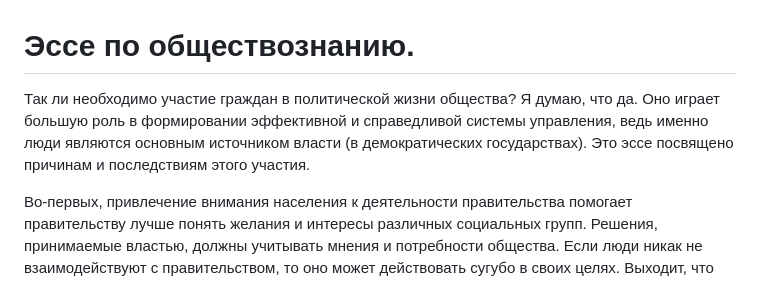
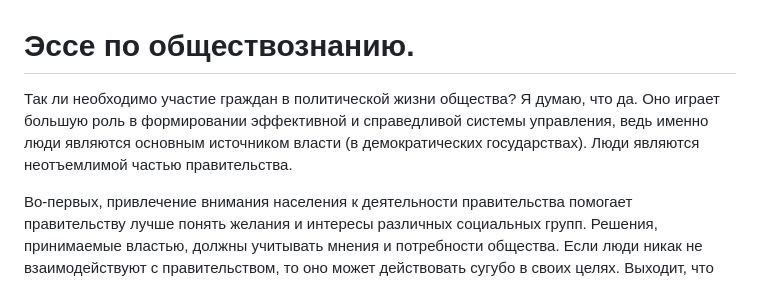
Before and after one commit to HELPY4/helpy4.github.io, a Markdown page: readme.md, the part around the change. GitHub-like rendering.

```diff
--- a/readme.md
+++ b/readme.md
@@ -1,6 +1,6 @@
 # Эссе по обществознанию.
 
-Так ли необходимо участие граждан в политической жизни общества? Я думаю, что да. Оно играет большую роль в формировании эффективной и справедливой системы управления, ведь именно люди являются основным источником власти (в демократических государствах). Это эссе посвящено причинам и последствиям этого участия.
+Так ли необходимо участие граждан в политической жизни общества? Я думаю, что да. Оно играет большую роль в формировании эффективной и справедливой системы управления, ведь именно люди являются основным источником власти (в демократических государствах). Люди являются неотъемлимой частью правительства.
 
 Во-первых, привлечение внимания населения к деятельности правительства помогает правительству лучше понять желания и интересы различных социальных групп. Решения, принимаемые властью, должны учитывать мнения и потребности общества. Если люди никак не взаимодействуют с правительством, то оно может действовать сугубо в своих целях. Выходит, что активность граждан является гарантией того, что все их интересы будут учитываться во время деятельности государства.
 
```
